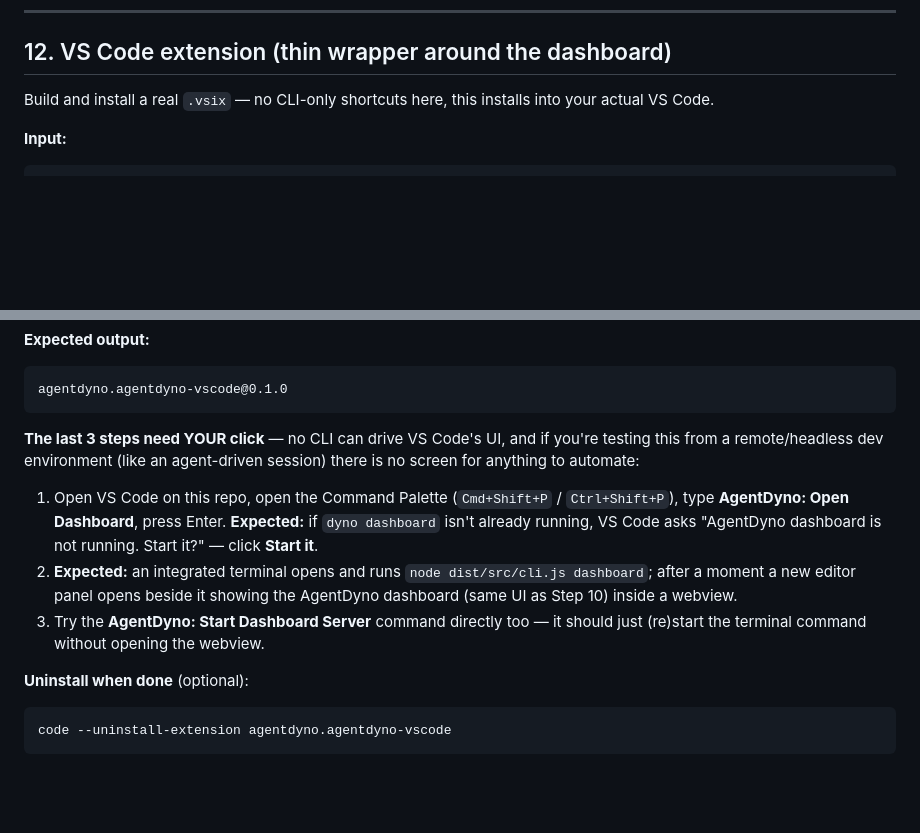
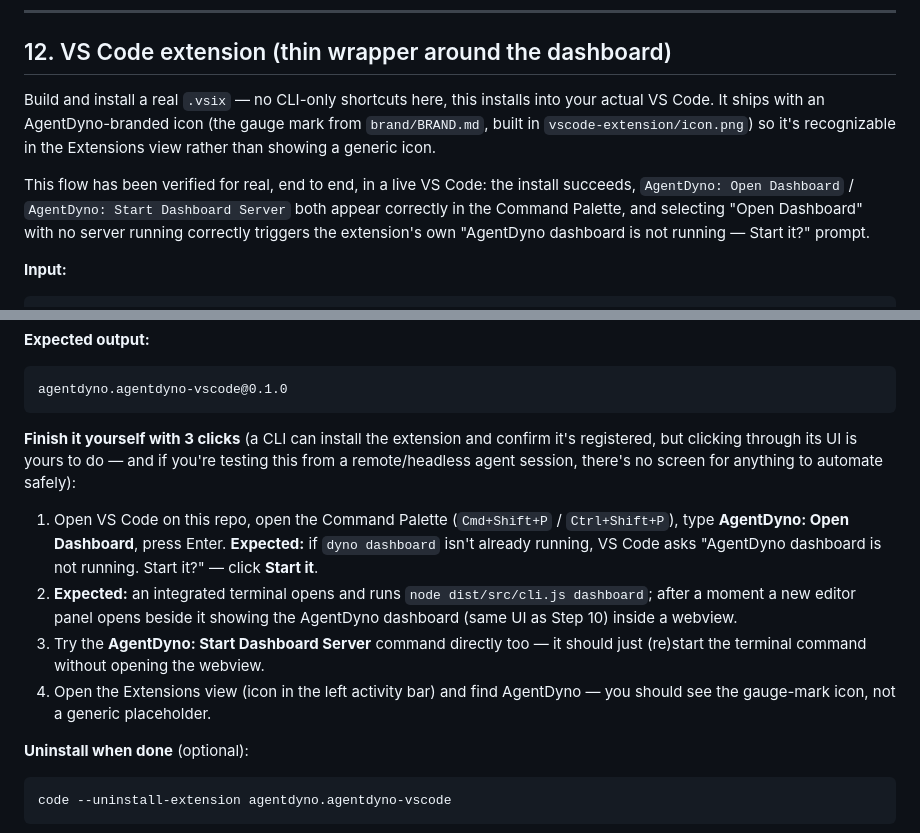
Before and after one commit to sauravGit/agentdyno, a Markdown page: TESTING.md, 2 parts joined by grey strips. Drawn GitHub-style; blank space fills up the shorter version.

Commit message:
Update TESTING.md: VS Code extension section reflects real verification + branded icon
Co-Authored-By: Claude Fable 5 <noreply@anthropic.com>

````diff
--- a/TESTING.md
+++ b/TESTING.md
@@ -394,7 +394,15 @@ AgentDyno only forgets its own bookkeeping; it never owns your Ollama process.
 ## 12. VS Code extension (thin wrapper around the dashboard)
 
 Build and install a real `.vsix` — no CLI-only shortcuts here, this installs
-into your actual VS Code.
+into your actual VS Code. It ships with an AgentDyno-branded icon (the gauge
+mark from `brand/BRAND.md`, built in `vscode-extension/icon.png`) so it's
+recognizable in the Extensions view rather than showing a generic icon.
+
+This flow has been verified for real, end to end, in a live VS Code: the
+install succeeds, `AgentDyno: Open Dashboard` / `AgentDyno: Start Dashboard
+Server` both appear correctly in the Command Palette, and selecting "Open
+Dashboard" with no server running correctly triggers the extension's own
+"AgentDyno dashboard is not running — Start it?" prompt.
 
 **Input:**
 ```sh
@@ -424,9 +432,10 @@ code --list-extensions --show-versions | grep agentdyno
 agentdyno.agentdyno-vscode@0.1.0
 ```
 
-**The last 3 steps need YOUR click** — no CLI can drive VS Code's UI, and
-if you're testing this from a remote/headless dev environment (like an
-agent-driven session) there is no screen for anything to automate:
+**Finish it yourself with 3 clicks** (a CLI can install the extension and
+confirm it's registered, but clicking through its UI is yours to do — and if
+you're testing this from a remote/headless agent session, there's no screen
+for anything to automate safely):
 
 1. Open VS Code on this repo, open the Command Palette (`Cmd+Shift+P` /
    `Ctrl+Shift+P`), type **AgentDyno: Open Dashboard**, press Enter.
@@ -437,6 +446,8 @@ agent-driven session) there is no screen for anything to automate:
    AgentDyno dashboard (same UI as Step 10) inside a webview.
 3. Try the **AgentDyno: Start Dashboard Server** command directly too — it
    should just (re)start the terminal command without opening the webview.
+4. Open the Extensions view (icon in the left activity bar) and find
+   AgentDyno — you should see the gauge-mark icon, not a generic placeholder.
 
 **Uninstall when done** (optional):
 ```sh
````
